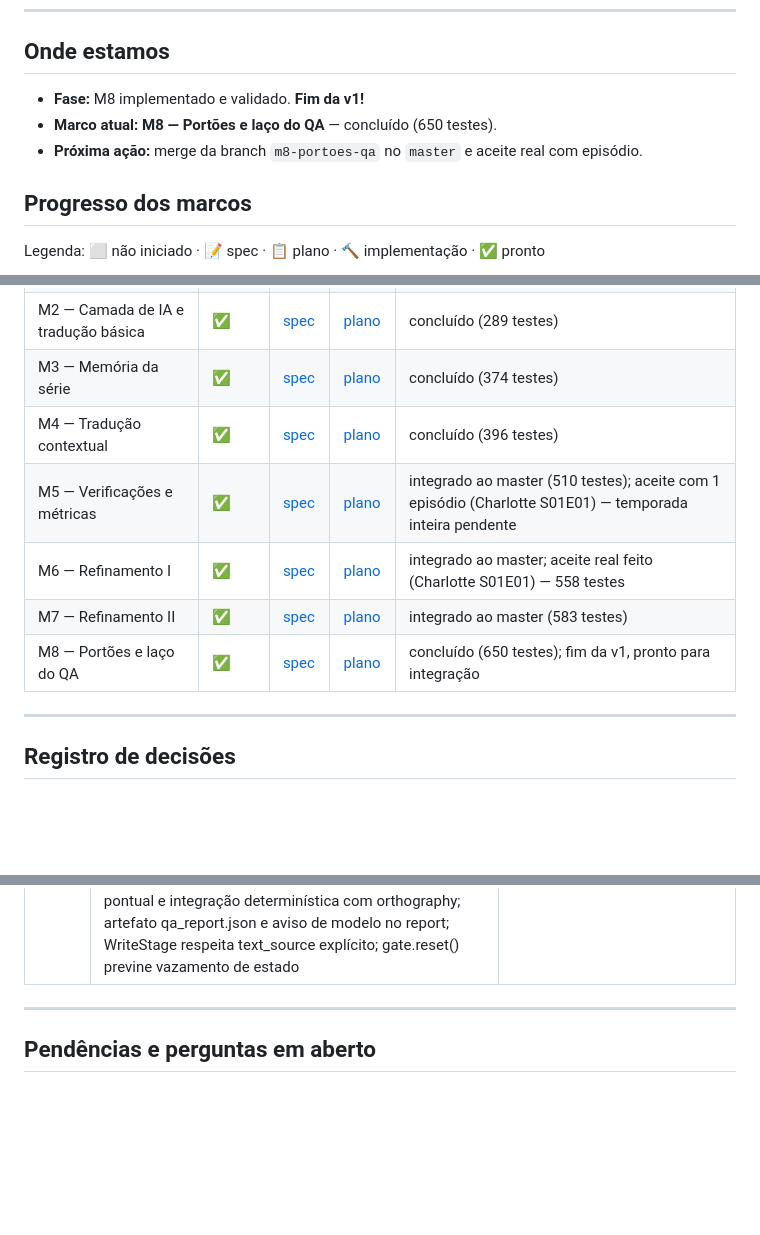
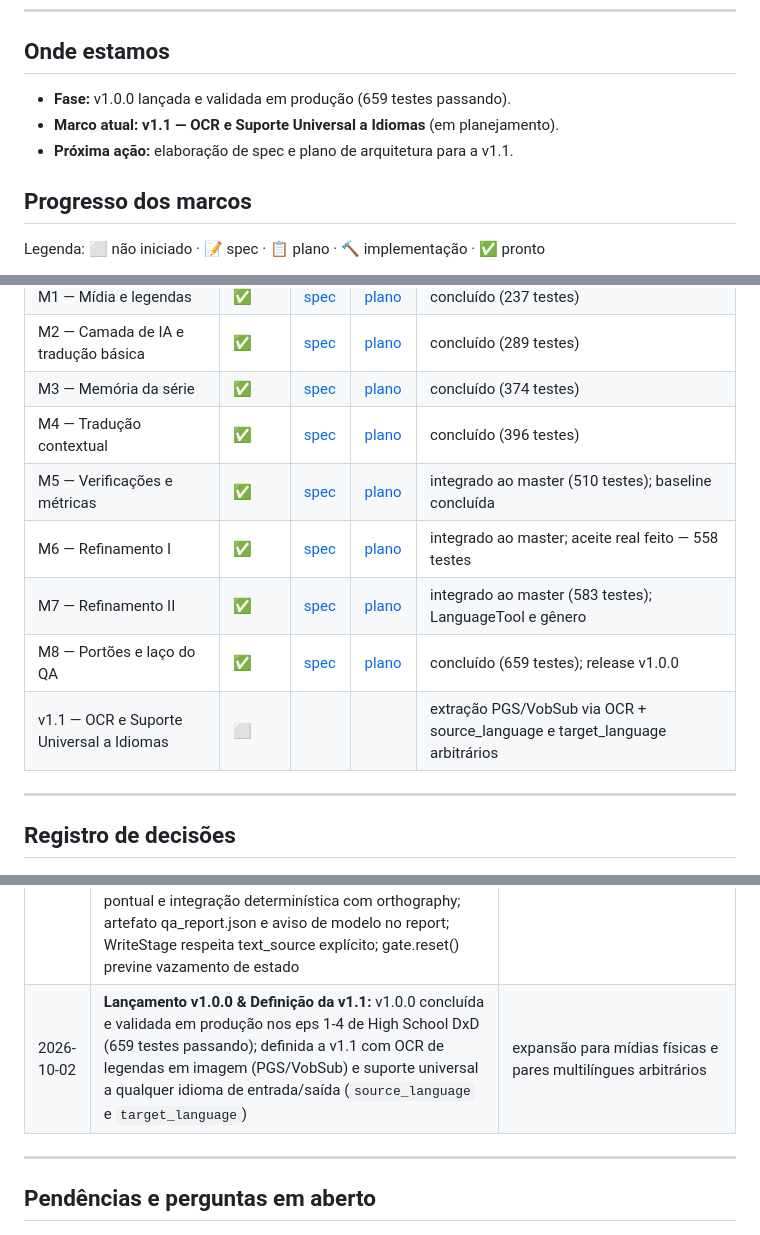
Before and after one commit to FM0Ura/TranslaterAny, a Markdown page: STATE.md, 3 parts joined by grey strips. Drawn GitHub-style; blank space fills up the shorter version.

```diff
--- a/STATE.md
+++ b/STATE.md
@@ -9,9 +9,9 @@
 
 ## Onde estamos
 
-- **Fase:** M8 implementado e validado. **Fim da v1!**
-- **Marco atual:** **M8 — Portões e laço do QA** — concluído (650 testes).
-- **Próxima ação:** merge da branch `m8-portoes-qa` no `master` e aceite real com episódio.
+- **Fase:** v1.0.0 lançada e validada em produção (659 testes passando).
+- **Marco atual:** **v1.1 — OCR e Suporte Universal a Idiomas** (em planejamento).
+- **Próxima ação:** elaboração de spec e plano de arquitetura para a v1.1.
 
 ## Progresso dos marcos
 
@@ -24,10 +24,11 @@ Legenda: ⬜ não iniciado · 📝 spec · 📋 plano · 🔨 implementação ·
 | M2 — Camada de IA e tradução básica | ✅ | [spec](docs/superpowers/specs/2026-09-26-m2-camada-ia-traducao-design.md) | [plano](docs/superpowers/plans/2026-09-26-m2-camada-ia-traducao.md) | concluído (289 testes) |
 | M3 — Memória da série | ✅ | [spec](docs/superpowers/specs/2026-09-26-m3-memoria-serie-design.md) | [plano](docs/superpowers/plans/2026-09-26-m3-memoria-serie.md) | concluído (374 testes) |
 | M4 — Tradução contextual | ✅ | [spec](docs/superpowers/specs/2026-09-27-m4-traducao-contextual-design.md) | [plano](docs/superpowers/plans/2026-09-27-m4-traducao-contextual.md) | concluído (396 testes) |
-| M5 — Verificações e métricas | ✅ | [spec](docs/superpowers/specs/2026-09-30-m5-verificacoes-metricas-design.md) | [plano](docs/superpowers/plans/2026-09-30-m5-verificacoes-metricas.md) | integrado ao master (510 testes); aceite com 1 episódio (Charlotte S01E01) — temporada inteira pendente |
-| M6 — Refinamento I | ✅ | [spec](docs/superpowers/specs/2026-09-30-m6-refinamento-i-design.md) | [plano](docs/superpowers/plans/2026-09-30-m6-refinamento-i.md) | integrado ao master; aceite real feito (Charlotte S01E01) — 558 testes |
-| M7 — Refinamento II | ✅ | [spec](docs/superpowers/specs/2026-10-01-m7-refinamento-ii-design.md) | [plano](docs/superpowers/plans/2026-10-01-m7-refinamento-ii.md) | integrado ao master (583 testes) |
-| M8 — Portões e laço do QA | ✅ | [spec](docs/superpowers/specs/2026-10-01-m8-portoes-qa-design.md) | [plano](docs/superpowers/plans/2026-10-01-m8-portoes-qa.md) | concluído (650 testes); fim da v1, pronto para integração |
+| M5 — Verificações e métricas | ✅ | [spec](docs/superpowers/specs/2026-09-30-m5-verificacoes-metricas-design.md) | [plano](docs/superpowers/plans/2026-09-30-m5-verificacoes-metricas.md) | integrado ao master (510 testes); baseline concluída |
+| M6 — Refinamento I | ✅ | [spec](docs/superpowers/specs/2026-09-30-m6-refinamento-i-design.md) | [plano](docs/superpowers/plans/2026-09-30-m6-refinamento-i.md) | integrado ao master; aceite real feito — 558 testes |
+| M7 — Refinamento II | ✅ | [spec](docs/superpowers/specs/2026-10-01-m7-refinamento-ii-design.md) | [plano](docs/superpowers/plans/2026-10-01-m7-refinamento-ii.md) | integrado ao master (583 testes); LanguageTool e gênero |
+| M8 — Portões e laço do QA | ✅ | [spec](docs/superpowers/specs/2026-10-01-m8-portoes-qa-design.md) | [plano](docs/superpowers/plans/2026-10-01-m8-portoes-qa.md) | concluído (659 testes); release v1.0.0 |
+| v1.1 — OCR e Suporte Universal a Idiomas | ⬜ | | | extração PGS/VobSub via OCR + source_language e target_language arbitrários |
 
 ---
 
@@ -84,6 +85,7 @@ Legenda: ⬜ não iniciado · 📝 spec · 📋 plano · 🔨 implementação ·
 | 2026-10-01 | **Baseline M6 (Charlotte S01E01–04) e correções:** (1) checagem `prompt_leak` adicionada para barrar instruções do prompt (`máx. N`, `[u...]`) e emojis espúrios; (2) `merge_dialogue_units` passa a adotar a menor duração individual (`shortest_ms`) nas falas repetidas para não inflar o orçamento de caracteres; baseline salva em `docs/baselines/2026-10-01-m6-charlotte-s01e01-04.json` | 558 testes passando |
 | 2026-10-01 | **M7 — Refinamento II:** 4 etapas sequenciais (`treatment_consistency`, `adapt`, `orthography`, `final_readthrough`) entre `colloquial` e `redistribute_sentences`; cliente LanguageTool HTTP com degradação graciosa e isenções (nomes de personagens e termos do glossário); triagem pronominal/gênero por pares de alta confiança; condensação de CPS > 17 com orçamento de caracteres; leitura corrida final em PT-BR por cena; checagem `doctor` do LanguageTool; revisão final tratou isenções e integridade de marcadores | 583 testes passando |
 | 2026-10-01 | **M8 — Portões e laço do QA (Fim da v1):** StageGate com escada de escalonamento local (feedback + redução unitária) e detecção de oscilação; checagens finais exclusivas (sintaxe ASS, integridade de eventos, timing); algoritmo de blame retroativo no histórico de artefatos; etapa QALoopStage com reprocessamento em cascata pontual e integração determinística com orthography; artefato qa_report.json e aviso de modelo no report; WriteStage respeita text_source explícito; gate.reset() previne vazamento de estado | 650 testes passando; conclusão da v1 |
+| 2026-10-02 | **Lançamento v1.0.0 & Definição da v1.1:** v1.0.0 concluída e validada em produção nos eps 1-4 de High School DxD (659 testes passando); definida a v1.1 com OCR de legendas em imagem (PGS/VobSub) e suporte universal a qualquer idioma de entrada/saída (`source_language` e `target_language`) | expansão para mídias físicas e pares multilíngues arbitrários |
 
 ---
 
```
Also changed, not shown: other parts of STATE.md (+1 -1 lines), ROADMAP.md (+40 -5 lines).
